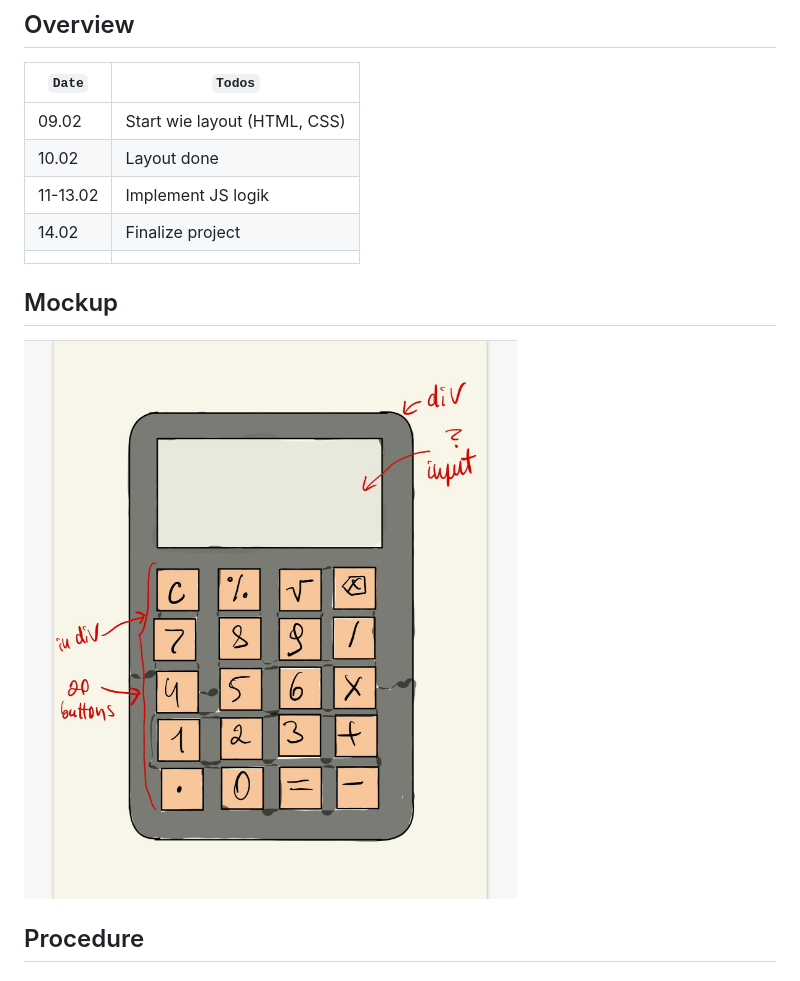
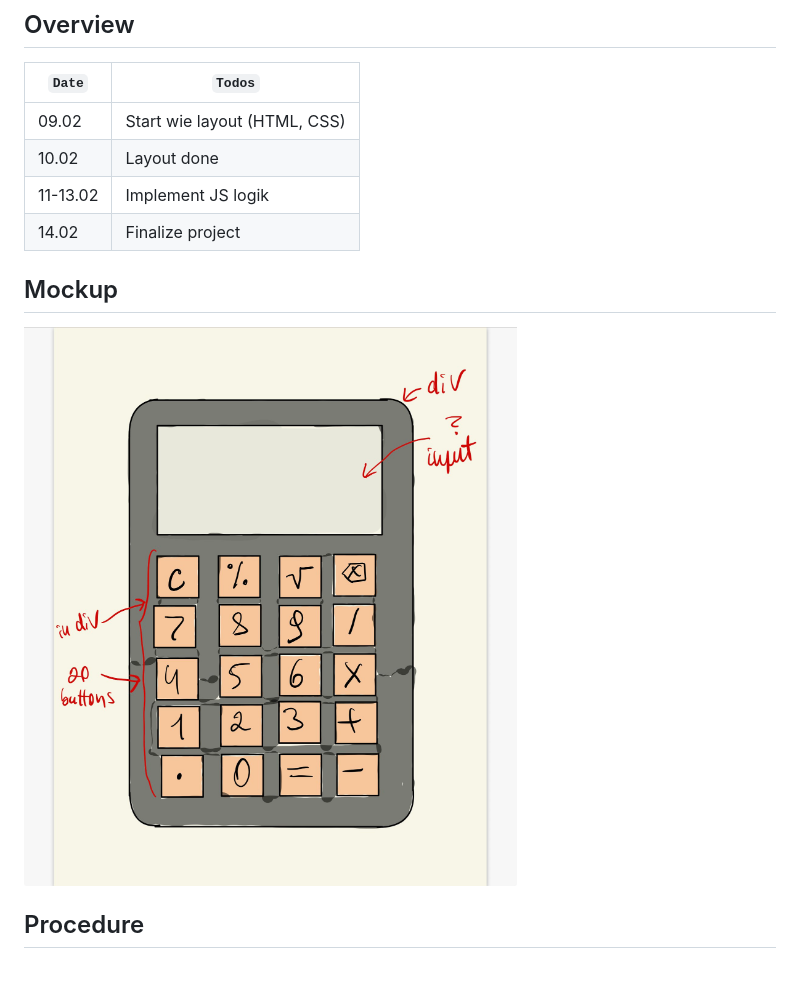
Before and after one commit to fortunatus-png/Simple-JavaScript-Calculator, a Markdown page: PLAN.md, the part around the change. Drawn GitHub-style.

```diff
--- a/PLAN.md
+++ b/PLAN.md
@@ -8,10 +8,10 @@
 | 10.02     | Layout done                  |
 | 11-13.02  | Implement JS logik           |
 | 14.02     | Finalize project             |
-|           |                              |
+
 
 ## Mockup
-![Calculator mockup](mockup.jpg)
+<img src="./images/mockup.jpg" width="800" alt="Calculator mockup">
 
 ## Procedure
 
```
Also changed, not shown: README.md (+2 -0 lines), images/calculator.png (added), images/mockup.jpg (renamed from mockup.jpg).
